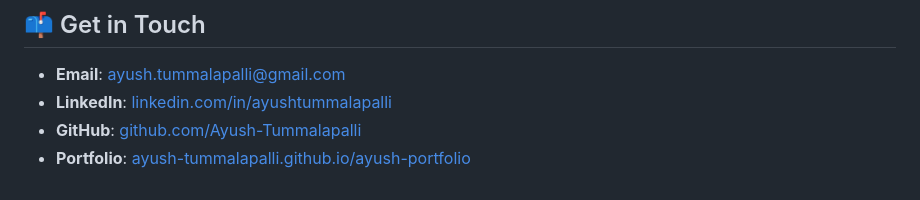
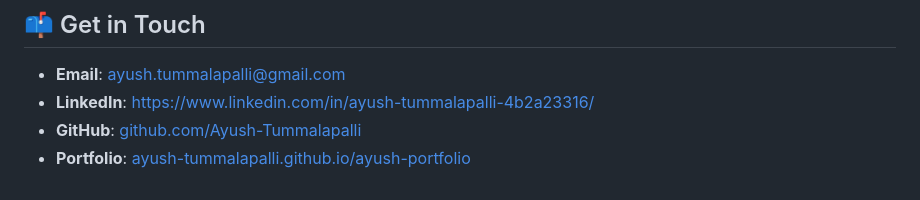
Before and after one commit to Ayush-Tummalapalli/ayush-portfolio, a Markdown page: README.md, the part around the change. Rendered like a GitHub page.

Commit message:
Fix LinkedIn URL formatting in README

```diff
--- a/README.md
+++ b/README.md
@@ -66,6 +66,6 @@ ayush-portfolio/
 ## 📫 Get in Touch
 
 - **Email**: [ayush.tummalapalli@gmail.com](mailto:ayush.tummalapalli@gmail.com)
-- **LinkedIn**: [linkedin.com/in/ayushtummalapalli]([https://www.linkedin.com/in/ayushtummalapalli/](https://www.linkedin.com/in/ayush-tummalapalli-4b2a23316/))
+- **LinkedIn**: [https://www.linkedin.com/in/ayush-tummalapalli-4b2a23316/]([https://www.linkedin.com/in/ayushtummalapalli/](https://www.linkedin.com/in/ayush-tummalapalli-4b2a23316/))
 - **GitHub**: [github.com/Ayush-Tummalapalli](https://github.com/Ayush-Tummalapalli)
 - **Portfolio**: [ayush-tummalapalli.github.io/ayush-portfolio](https://ayush-tummalapalli.github.io/ayush-portfolio/)
```
